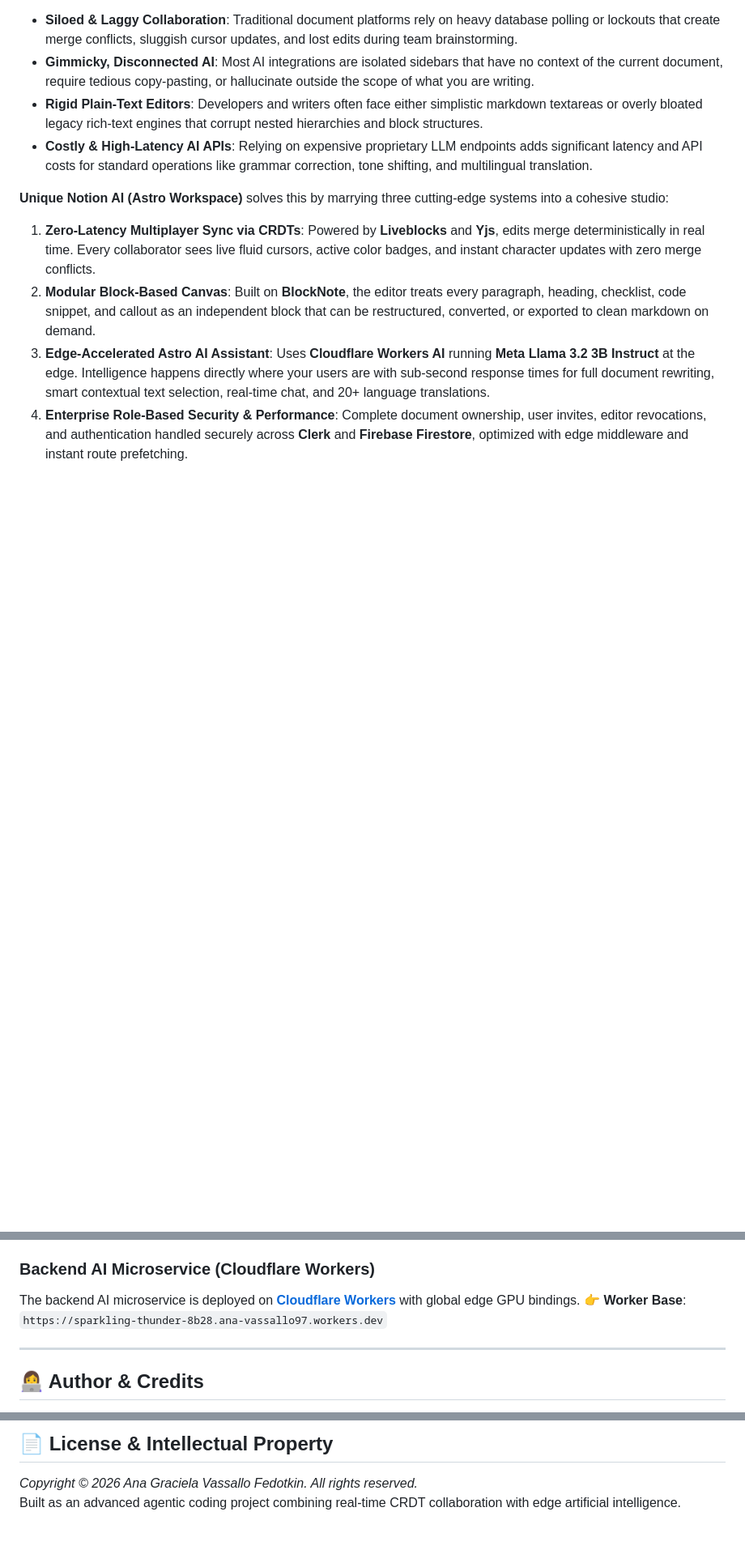
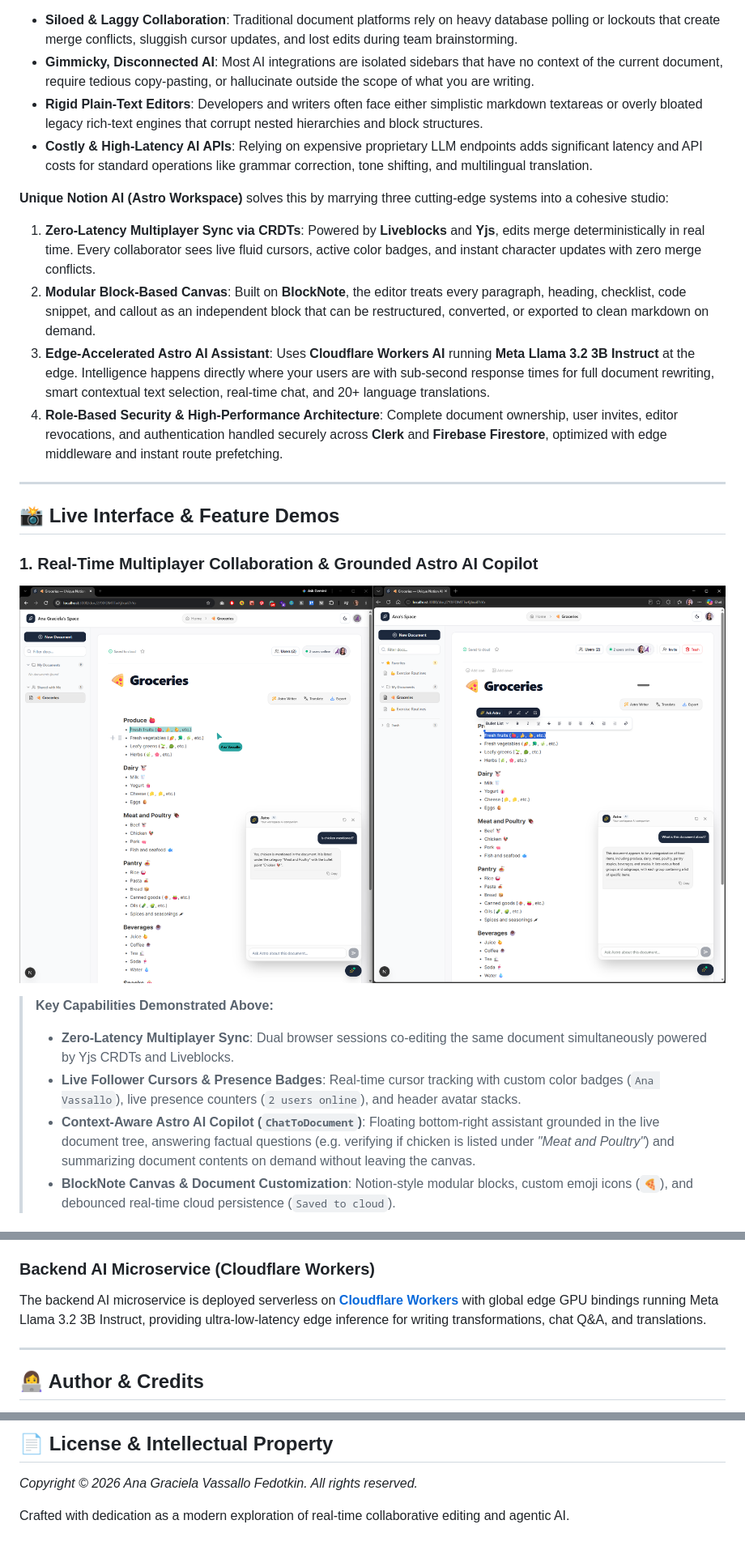
Before and after one commit to AnaGVF/unique-notion-ai, a Markdown page: README.md, 3 parts joined by grey strips. Shown at 81% size. Drawn GitHub-style; pictures changed too: images/demo_functionality_001.png (added); blank space fills up the shorter version.

Commit message:
Documentation update, Translation / Bug Fixes

```diff
--- a/README.md
+++ b/README.md
@@ -34,4 +34,19 @@ Modern knowledge management and document authoring platforms often suffer from c
 1. **Zero-Latency Multiplayer Sync via CRDTs**: Powered by **Liveblocks** and **Yjs**, edits merge deterministically in real time. Every collaborator sees live fluid cursors, active color badges, and instant character updates with zero merge conflicts.
 2. **Modular Block-Based Canvas**: Built on **BlockNote**, the editor treats every paragraph, heading, checklist, code snippet, and callout as an independent block that can be restructured, converted, or exported to clean markdown on demand.
 3. **Edge-Accelerated Astro AI Assistant**: Uses **Cloudflare Workers AI** running **Meta Llama 3.2 3B Instruct** at the edge. Intelligence happens directly where your users are with sub-second response times for full document rewriting, smart contextual text selection, real-time chat, and 20+ language translations.
-4. **Enterprise Role-Based Security & Performance**: Complete document ownership, user invites, editor revocations, and authentication handled securely across **Clerk** and **Firebase Firestore**, optimized with edge middleware and instant route prefetching.
+4. **Role-Based Security & High-Performance Architecture**: Complete document ownership, user invites, editor revocations, and authentication handled securely across **Clerk** and **Firebase Firestore**, optimized with edge middleware and instant route prefetching.
+
+---
+
+## 📸 Live Interface & Feature Demos
+
+### 1. Real-Time Multiplayer Collaboration & Grounded Astro AI Copilot
+
+![Real-Time Multiplayer Collaboration & Astro AI Copilot](images/demo_functionality_001.png)
+
+> **Key Capabilities Demonstrated Above:**
+> - **Zero-Latency Multiplayer Sync**: Dual browser sessions co-editing the same document simultaneously powered by Yjs CRDTs and Liveblocks.
+> - **Live Follower Cursors & Presence Badges**: Real-time cursor tracking with custom color badges (`Ana Vassallo`), live presence counters (`2 users online`), and header avatar stacks.
+> - **Context-Aware Astro AI Copilot (`ChatToDocument`)**: Floating bottom-right assistant grounded in the live document tree, answering factual questions (e.g. verifying if chicken is listed under *"Meat and Poultry"*) and summarizing document contents on demand without leaving the canvas.
+> - **BlockNote Canvas & Document Customization**: Notion-style modular blocks, custom emoji icons (`🍕`), and debounced real-time cloud persistence (`Saved to cloud`).
+
@@ -375,8 +375,7 @@ The Next.js frontend is deployed on **[Vercel](https://vercel.com/)**. Every com
 👉 **Live URL**: [https://unique-notion-ai.vercel.app/](https://unique-notion-ai.vercel.app/)
 
 ### Backend AI Microservice (Cloudflare Workers)
-The backend AI microservice is deployed on **[Cloudflare Workers](https://workers.cloudflare.com/)** with global edge GPU bindings.
-👉 **Worker Base**: `https://sparkling-thunder-8b28.ana-vassallo97.workers.dev`
+The backend AI microservice is deployed serverless on **[Cloudflare Workers](https://workers.cloudflare.com/)** with global edge GPU bindings running Meta Llama 3.2 3B Instruct, providing ultra-low-latency edge inference for writing transformations, chat Q&A, and translations.
 
 ---
 
@@ -394,4 +393,5 @@ Designed, architected, and maintained with passion by:
 ## 📄 License & Intellectual Property
 
 *Copyright © 2026 Ana Graciela Vassallo Fedotkin. All rights reserved.*
-Built as an advanced agentic coding project combining real-time CRDT collaboration with edge artificial intelligence.
+
+Crafted with dedication as a modern exploration of real-time collaborative editing and agentic AI.
```
Also changed, not shown: other parts of README.md (+59 -74 lines), images/demo_functionality_002.png (added), 10 other files.
